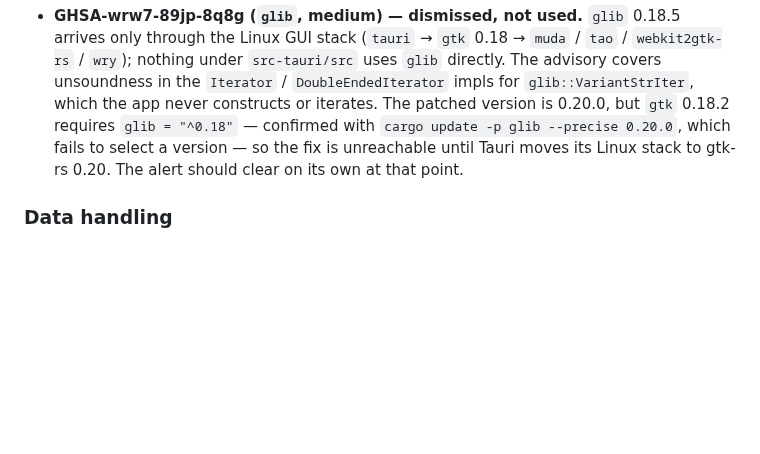
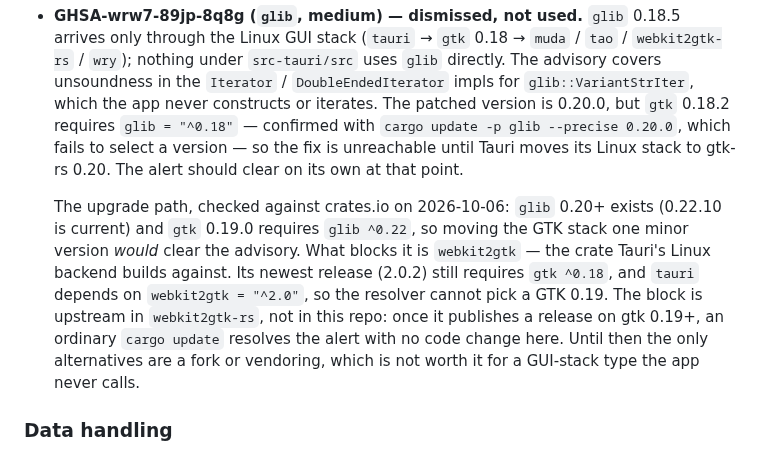
Before and after one commit to ohgeeceee/beemuu, a Markdown page: SECURITY.md, the part around the change. Rendered like a GitHub page; blank space fills up the shorter version.

```diff
--- a/SECURITY.md
+++ b/SECURITY.md
@@ -88,6 +88,17 @@ the lockfile. Dismissals are recorded here so the reasoning is auditable.
   so the fix is unreachable until Tauri moves its Linux stack to gtk-rs 0.20.
   The alert should clear on its own at that point.
 
+  The upgrade path, checked against crates.io on 2026-10-06: `glib` 0.20+
+  exists (0.22.10 is current) and `gtk` 0.19.0 requires `glib ^0.22`, so moving
+  the GTK stack one minor version *would* clear the advisory. What blocks it is
+  `webkit2gtk` — the crate Tauri's Linux backend builds against. Its newest
+  release (2.0.2) still requires `gtk ^0.18`, and `tauri` depends on
+  `webkit2gtk = "^2.0"`, so the resolver cannot pick a GTK 0.19. The block is
+  upstream in `webkit2gtk-rs`, not in this repo: once it publishes a release on
+  gtk 0.19+, an ordinary `cargo update` resolves the alert with no code change
+  here. Until then the only alternatives are a fork or vendoring, which is not
+  worth it for a GUI-stack type the app never calls.
+
 ### Data handling
 - No telemetry, analytics, or remote logging
 - No cloud sync (unless user explicitly exports a file)
```
Also changed, not shown: docs/AGENTS_SETUP.md (+38 -0 lines).
